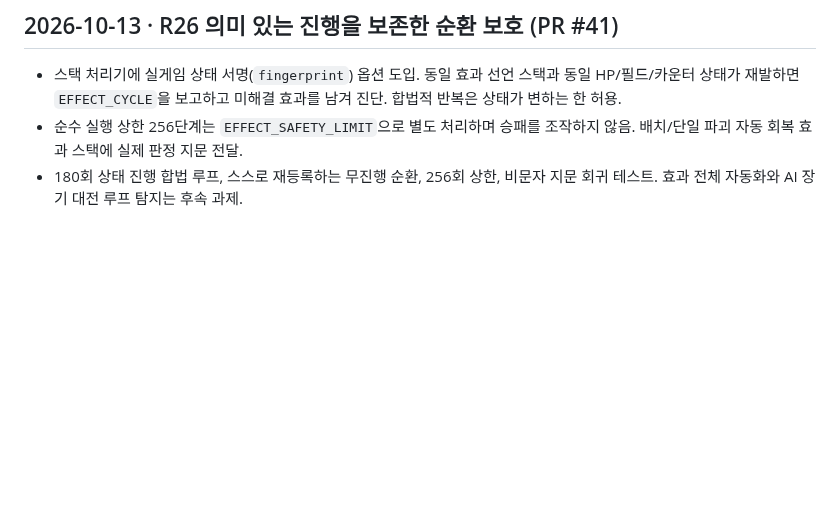
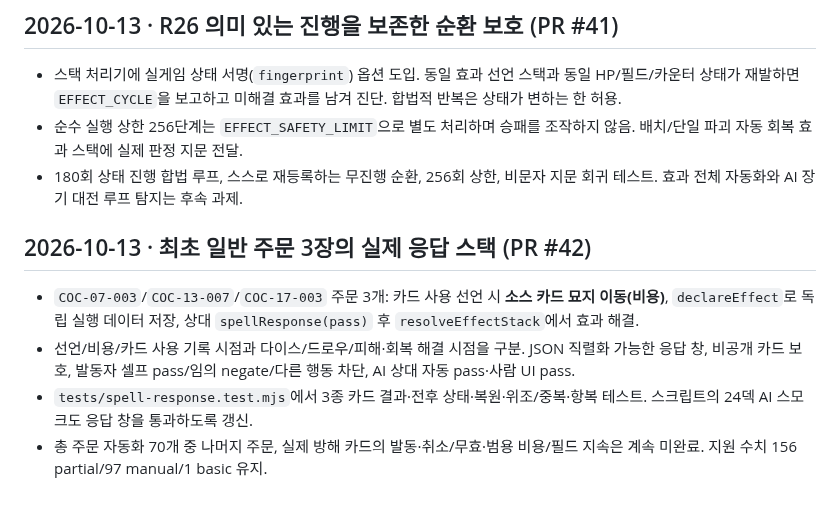
Before and after one commit to lesesang/Combine-of-Cards, a Markdown page: docs/IMPLEMENTATION_HISTORY.md, the part around the change. Rendered like a GitHub page; blank space fills up the shorter version.

Commit message:
docs(R01): record first three queued spell effects and remaining counterspell gap

```diff
--- a/docs/IMPLEMENTATION_HISTORY.md
+++ b/docs/IMPLEMENTATION_HISTORY.md
@@ -176,3 +176,11 @@
 - 스택 처리기에 실게임 상태 서명(`fingerprint`) 옵션 도입. 동일 효과 선언 스택과 동일 HP/필드/카운터 상태가 재발하면 `EFFECT_CYCLE`을 보고하고 미해결 효과를 남겨 진단. 합법적 반복은 상태가 변하는 한 허용.
 - 순수 실행 상한 256단계는 `EFFECT_SAFETY_LIMIT`으로 별도 처리하며 승패를 조작하지 않음. 배치/단일 파괴 자동 회복 효과 스택에 실제 판정 지문 전달.
 - 180회 상태 진행 합법 루프, 스스로 재등록하는 무진행 순환, 256회 상한, 비문자 지문 회귀 테스트. 효과 전체 자동화와 AI 장기 대전 루프 탐지는 후속 과제.
+
+
+## 2026-10-13 · 최초 일반 주문 3장의 실제 응답 스택 (PR #42)
+
+- `COC-07-003`/`COC-13-007`/`COC-17-003` 주문 3개: 카드 사용 선언 시 **소스 카드 묘지 이동(비용)**, `declareEffect`로 독립 실행 데이터 저장, 상대 `spellResponse(pass)` 후 `resolveEffectStack`에서 효과 해결.
+- 선언/비용/카드 사용 기록 시점과 다이스/드로우/피해·회복 해결 시점을 구분. JSON 직렬화 가능한 응답 창, 비공개 카드 보호, 발동자 셀프 pass/임의 negate/다른 행동 차단, AI 상대 자동 pass·사람 UI pass.
+- `tests/spell-response.test.mjs`에서 3종 카드 결과·전후 상태·복원·위조/중복·항복 테스트. 스크립트의 24덱 AI 스모크도 응답 창을 통과하도록 갱신.
+- 총 주문 자동화 70개 중 나머지 주문, 실제 방해 카드의 발동·취소/무효·범용 비용/필드 지속은 계속 미완료. 지원 수치 156 partial/97 manual/1 basic 유지.
```
